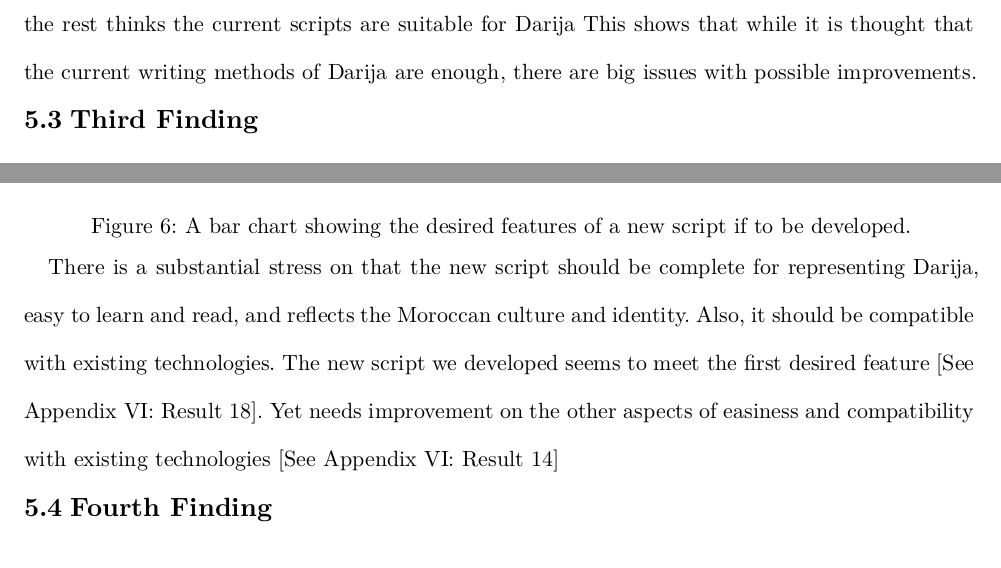
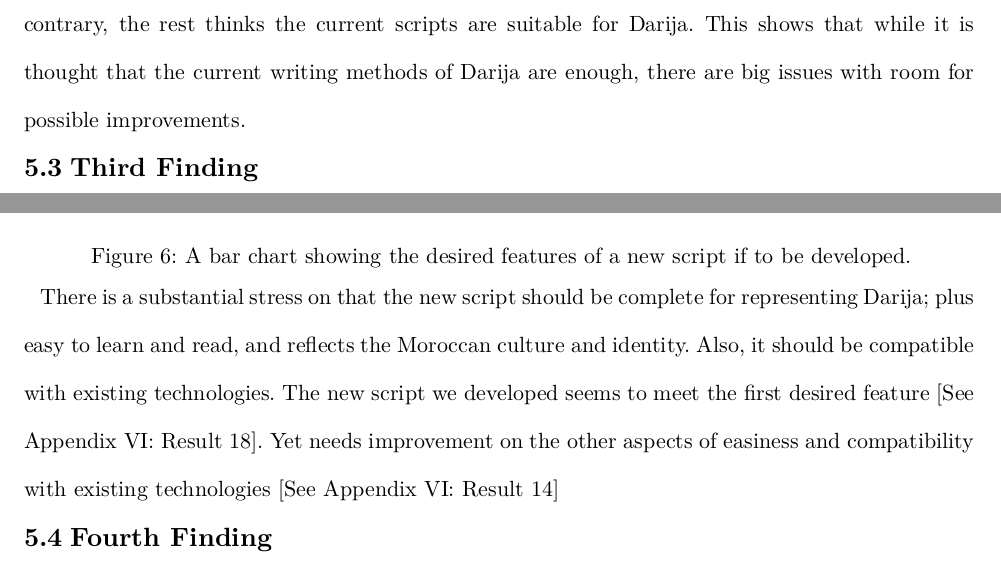
Before and after one commit to meel-hd/s6-paper, a Typst document (index.typ): two parts of page 15 of 37, joined at a grey line, cut so that both start at the same text. The pictures show the PDF file index.pdf that the author committed with the source.

Commit message:
Fix typos

```diff
--- a/index.typ
+++ b/index.typ
@@ -200,11 +200,11 @@
 
         == Second Finding
         #figure(image("assets/charts/findings/2.svg", width: 75%), caption: "A bar chart presenting why the current scripts are not suitable.")
-        ~~ It shows the number of participants' choices of why the current used scripts are not suitable for Darija. The majority of participants think the current scripts are not suitable because of the missing sounds, misrepresenting the Moroccan identity, and the differences in vocabulary. On the contrary, the rest thinks the current scripts are suitable for Darija This shows that while it is thought that the current writing methods of Darija are enough, there are big issues with possible improvements.
+        ~~ It shows the number of participants' choices of why the currently used scripts are not suitable for Darija. The majority of participants think the current scripts are not suitable because of the missing sounds, misrepresenting the Moroccan identity, and the differences in vocabulary. On the contrary, the rest thinks the current scripts are suitable for Darija. This shows that while it is thought that the current writing methods of Darija are enough, there are big issues with room for possible improvements.
 
         == Third Finding
         #figure(image("assets/charts/findings/3.svg", width: 67%), caption: "A bar chart showing the desired features of a new script if to be developed.")
-        ~~ There is a substantial stress on that the new script should be complete for representing Darija, easy to learn and read, and reflects the Moroccan culture and identity. Also, it should be compatible with existing technologies. The new script we developed seems to meet the first desired feature #link(<res_18>)[[See Appendix VI: Result 18]]. Yet needs improvement on the other aspects of easiness and compatibility with existing technologies #link(<res_14>)[[See Appendix VI: Result 14]]
+        ~~ There is a substantial stress on that the new script should be complete for representing Darija; plus easy to learn and read, and reflects the Moroccan culture and identity. Also, it should be compatible with existing technologies. The new script we developed seems to meet the first desired feature #link(<res_18>)[[See Appendix VI: Result 18]]. Yet needs improvement on the other aspects of easiness and compatibility with existing technologies #link(<res_14>)[[See Appendix VI: Result 14]]
 
         == Fourth Finding
         #figure(image("assets/charts/findings/4.svg", width: 60%), caption: "A bar chart showing the comfort level in using the new script in comparison to the old ones.")
```
Also changed, not shown: index.pdf, index.typ (4 more changed lines).
